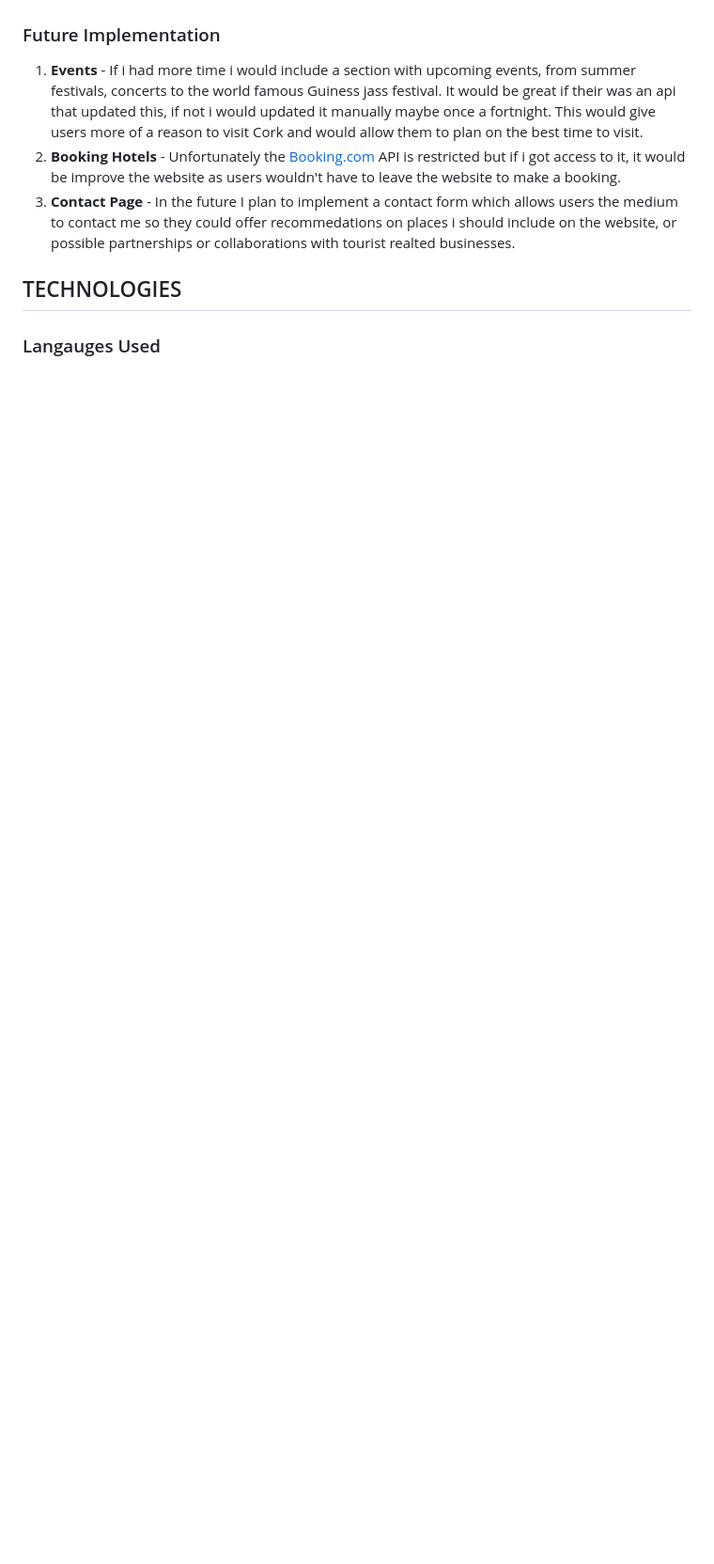
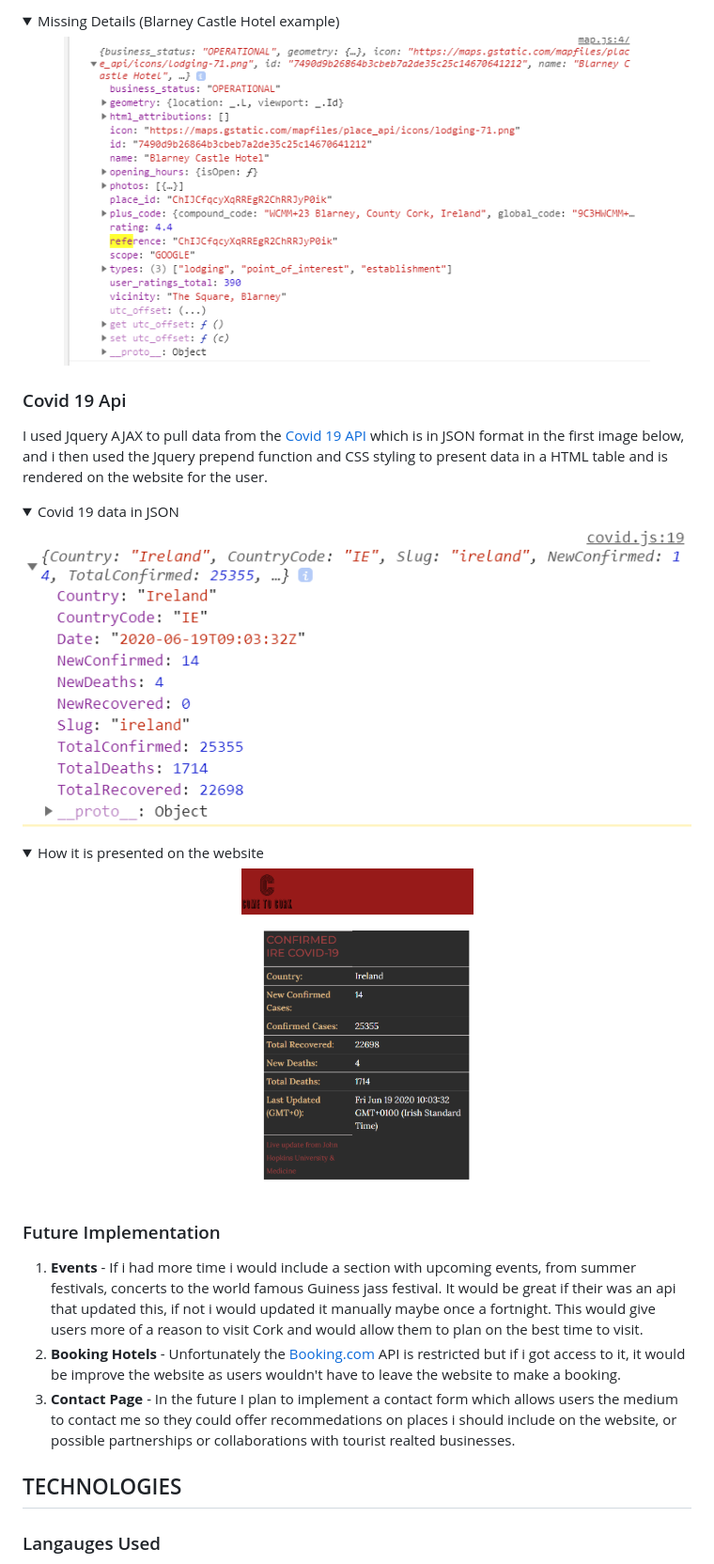
Before and after one commit to Code-Institute-Submissions/PatrickCoakley23-milestone2-project, a Markdown page: README.md, the part around the change printed below. Shown: that part at 94% size. GitHub-like rendering; pictures changed too: README-files/images/covid-19-console.png (added), README-files/images/covid-19-table.png (added), README-files/images/google-json.png (added); folded sections open; blank space fills up the shorter version.

Commit message:
completed down to Frameworks, Libraries & Programs Used section of README, and uploaded related images

```diff
--- a/README.md
+++ b/README.md
@@ -180,3 +199,27 @@ I altered the order in which they are presented for mobile view, as the user get
+<details>
+<summary>Missing Details (Blarney Castle Hotel example)</summary>
+<p align="center">
+<img height="350" src="README-files/images/google-json.png" style="max-width:100%;"></a>
+</p>
+</details>
+
+### Covid 19 Api
+I used Jquery AJAX to pull data from the <a href="https://documenter.getpostman.com/view/10808728/SzS8rjbc?version=latest#7934d316-f751-4914-9909-39f1901caeb8" target="_none">Covid 19 API</a> which is in JSON format in the first image below, and i then used the Jquery prepend function and CSS styling to present data in a HTML table and is rendered on the website for the user.
+
+<details>
+<summary>Covid 19 data in JSON</summary>
+<p align="center">
+<img height="350" src="README-files/images/covid-19-console.png" style="max-width:100%;"></a>
+</p>
+</details>
+
+<details>
+<summary>How it is presented on the website</summary>
+<p align="center">
+<img height="350" src="README-files/images/covid-19-table.png" style="max-width:100%;"></a>
+</p>
+</details>
+
 ### Future Implementation
 1. **Events** - If i had more time i would include a section with upcoming events, from summer festivals, concerts to the world famous Guiness jass festival. It would be great if their was an api that updated this, if not i would updated it manually maybe once a fortnight. This would give users more of a reason to visit Cork and would allow them to plan on the best time to visit.
 2. **Booking Hotels** - Unfortunately the <a href="https://www.booking.com/index.en-gb.html?label=gen173nr-1BCAEoggI46AdIM1gEaGmIAQGYAQm4ARfIAQzYAQHoAQGIAgGoAgO4AuTasfcFwAIB0gIkMGI0NDRiZmUtZWY5ZS00OWMzLThlNzgtNTQzY2VhZjgwNzEw2AIF4AIB;sid=4a060d129a8dad61eaedc85866f5450e;keep_landing=1&sb_price_type=total&" target="_blank">Booking.com</a> API is restricted but if i got access to it, it would be improve the website as users wouldn't have to leave the website to make a booking.
```
Also changed, not shown: other parts of README.md (+46 -0 lines), README-files/images/google-documentation.png (added), 1 other file.
